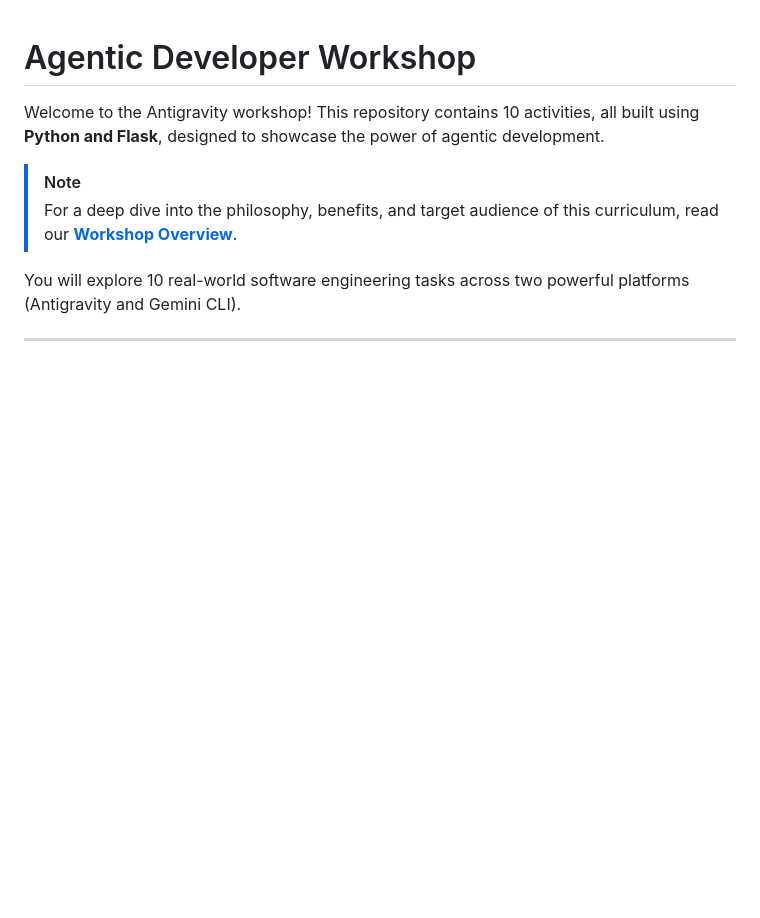
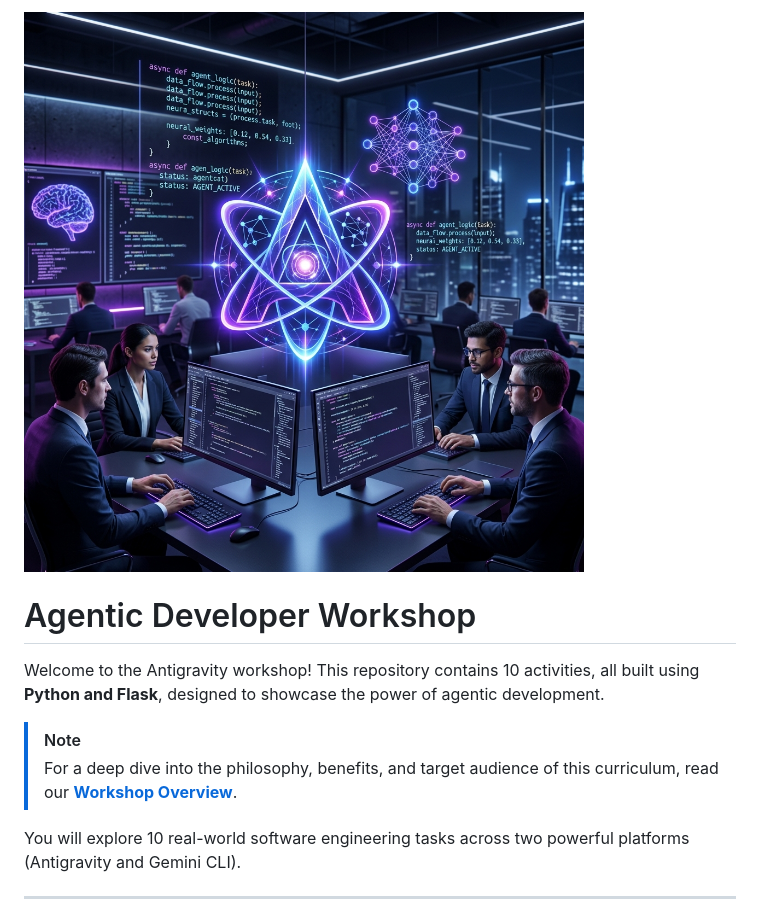
Before and after one commit to rominirani/agy-workshop, a Markdown page: README.md, the part around the change. GitHub-like rendering; pictures changed too: assets/workshop_cover.png (added); blank space fills up the shorter version.

Commit message:
feat: Add workshop cover image to README and Workshop Overview

```diff
--- a/README.md
+++ b/README.md
@@ -1,3 +1,5 @@
+![Workshop Cover](assets/workshop_cover.png)
+
 # Agentic Developer Workshop
 
 Welcome to the Antigravity workshop! This repository contains 10 activities, all built using **Python and Flask**, designed to showcase the power of agentic development.
```
Also changed, not shown: WORKSHOP_OVERVIEW.md (+2 -0 lines).
